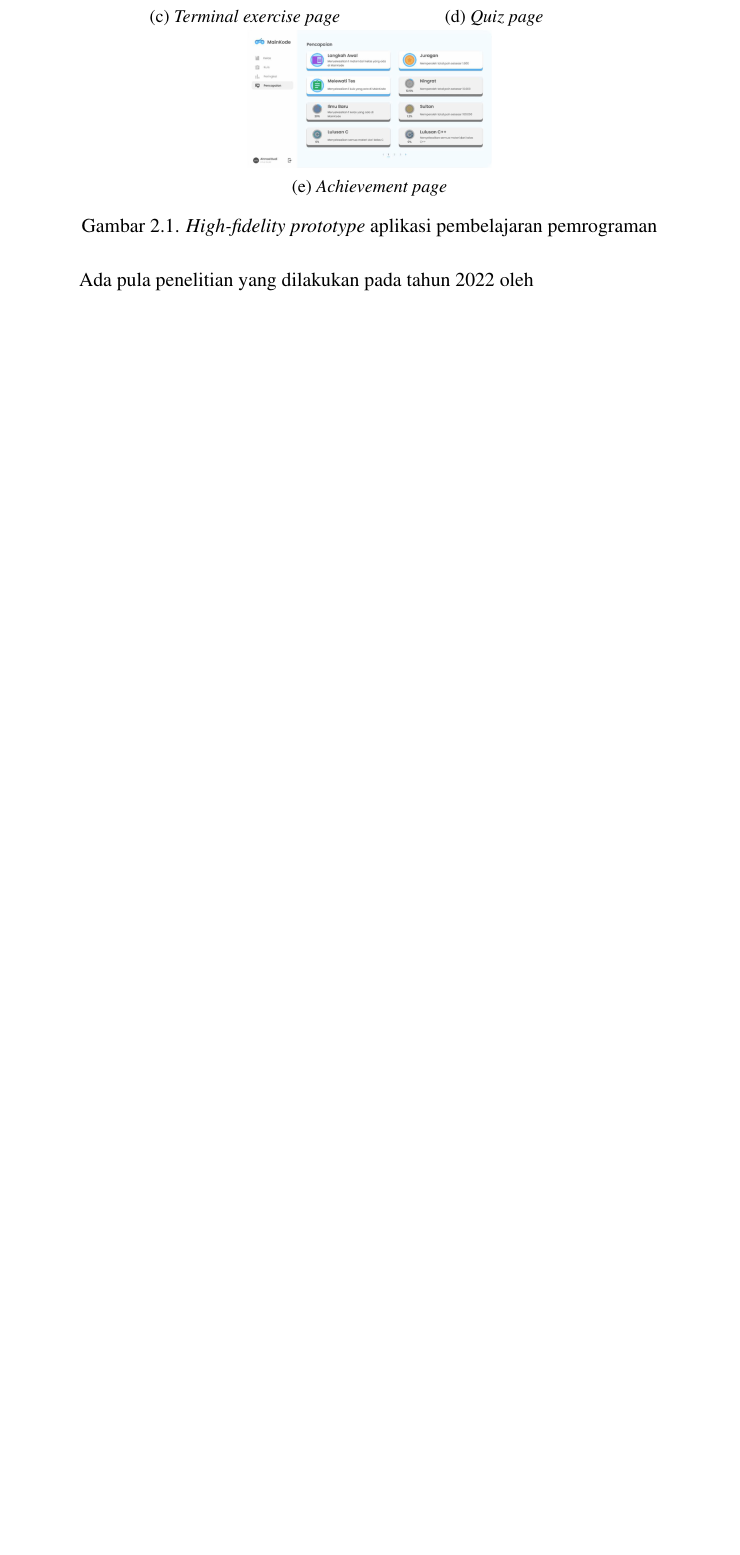
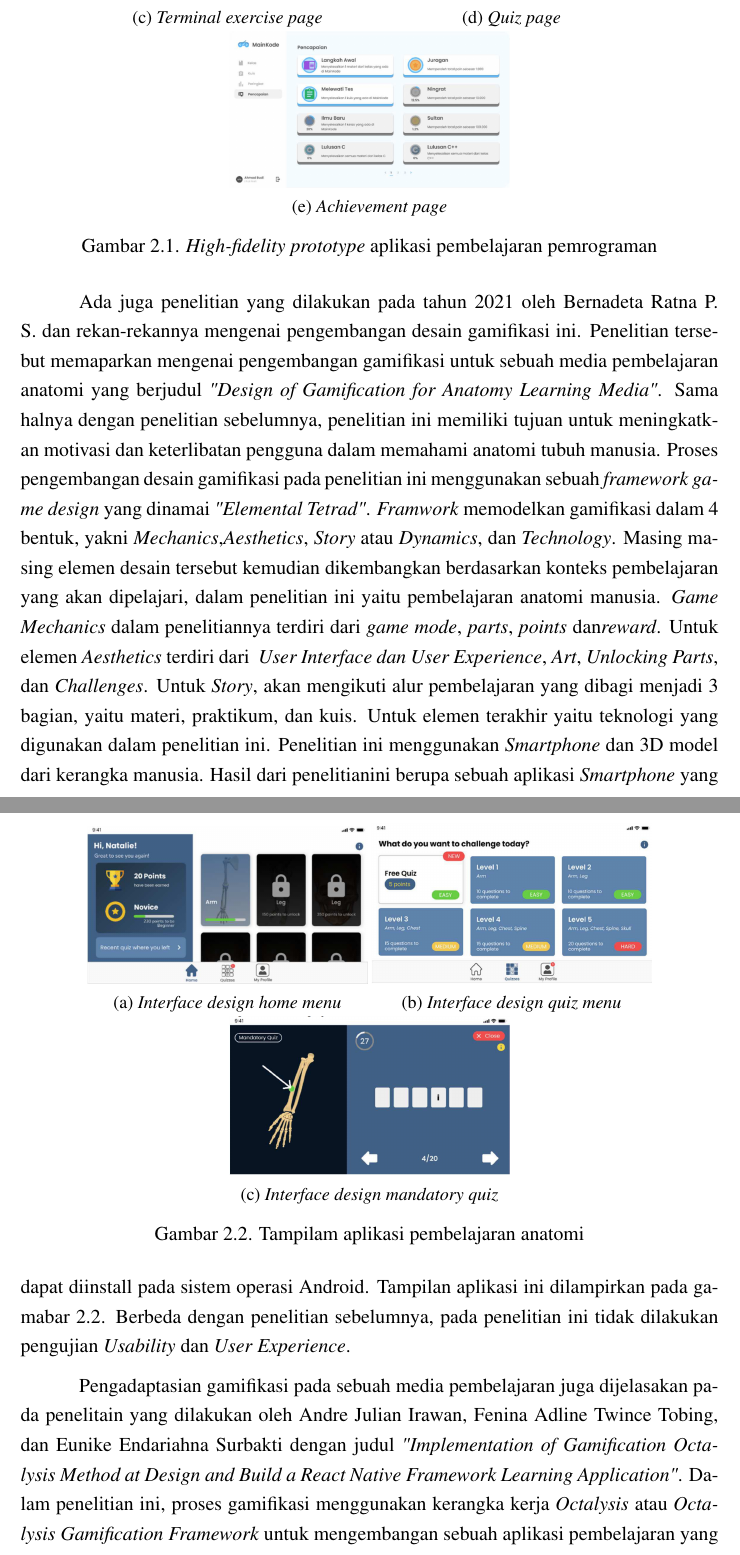
Before and after one commit to DhiasNaufal/DokumenSkripsi, a LaTeX thesis (main.tex, which reads contents/chapter-2/chapter-2.tex): part of page 21 of 42 before the commit and two parts of pages 21 and 22 of 44 after it, the two joined at a grey line, cut so that both start at the same text, the shorter picture padded with empty space. The pictures show the PDF file main.pdf that the author committed with the source.

Commit message:
Menambahkan 2 Tinjauan Pustaka dari Mba Deta, dan Andre

```diff
--- a/contents/chapter-2/chapter-2.tex
+++ b/contents/chapter-2/chapter-2.tex
@@ -59,3 +59,4 @@ dan \textit{User Engagement Scale-Short Form (UES-SF)} untuk mengukur keterlibat
 	  \label{fig:sub2-a2}
 	\end{subfigure}
 	\hfill
+	\begin{subfigure}[b]{0.4\textwidth}
@@ -65,7 +65,7 @@ dan \textit{User Engagement Scale-Short Form (UES-SF)} untuk mengukur keterlibat
 		\caption{\textit{Terminal exercise page}}
 		\label{fig:sub3-a3}
 	\end{subfigure}
-	\begin{subfigure}[b]{0.35\textwidth}
+	\begin{subfigure}[b]{0.4\textwidth}
 		\centering
 		\includegraphics[width=\linewidth]{contents/chapter-2/images/Evan-a4.png}
 		\caption{\textit{Quiz page}}
@@ -81,4 +81,45 @@ dan \textit{User Engagement Scale-Short Form (UES-SF)} untuk mengukur keterlibat
 	\label{fig:High-fidelity prototype Evan}
   \end{figure}
 % ================================= Penelitian Design of Gamification for Anatomy Learning Media =================================
-  Ada pula penelitian yang dilakukan pada tahun 2022 oleh
+Ada juga penelitian yang dilakukan pada tahun 2021 oleh Bernadeta Ratna P. S. dan rekan-rekannya mengenai pengembangan desain gamifikasi ini.
+Penelitian tersebut memaparkan mengenai pengembangan gamifikasi untuk sebuah media pembelajaran anatomi yang berjudul \textit{"Design of Gamification for Anatomy Learning Media"}.
+Sama halnya dengan penelitian sebelumnya, penelitian ini memiliki tujuan untuk meningkatkan motivasi dan keterlibatan pengguna dalam memahami anatomi tubuh manusia.
+Proses pengembangan desain gamifikasi pada penelitian ini menggunakan sebuah \textit{framework game design} yang dinamai \textit{"Elemental Tetrad"}.
+\textit{Framwork} memodelkan gamifikasi dalam 4 bentuk, yakni \textit{Mechanics},\textit{Aesthetics}, \textit{Story} atau \textit{Dynamics}, dan \textit{Technology}.
+Masing masing elemen desain tersebut kemudian dikembangkan berdasarkan konteks pembelajaran yang akan dipelajari, dalam penelitian ini yaitu pembelajaran anatomi manusia.
+\textit{Game Mechanics} dalam penelitiannya terdiri dari \textit{game mode}, \textit{parts}, \textit{points} dan\textit{reward}.
+Untuk elemen \textit{Aesthetics} terdiri dari \textit{ User Interface dan User Experience}, \textit{Art}, \textit{Unlocking Parts}, dan \textit{Challenges}.
+Untuk \textit{Story}, akan mengikuti alur pembelajaran yang dibagi menjadi 3 bagian, yaitu materi, praktikum, dan kuis.
+Untuk elemen terakhir yaitu teknologi yang digunakan dalam penelitian ini. Penelitian ini menggunakan \textit{Smartphone} dan 3D model dari kerangka manusia.
+% \newpage
+\begin{figure}[htbp]
+	\centering
+	\begin{subfigure}[b]{0.4\textwidth}
+		\centering
+	  \includegraphics[width=\linewidth]{contents/chapter-2/images/Deta-a1.png}
+	  \caption{\textit{Interface design home menu}}
+	  \label{fig:sub-deta-a1}
+	\end{subfigure}
+	\begin{subfigure}[b]{0.4\textwidth}
+	\centering
+	  \includegraphics[width=\linewidth]{contents/chapter-2/images/Deta-a2.png}
+	  \caption{\textit{Interface design quiz menu }}
+	  \label{fig:sub-deta-a2}
+	\end{subfigure}
+	\hfill
+	\begin{subfigure}[b]{0.4\textwidth}
+		\centering
+		\includegraphics[width=\linewidth]{contents/chapter-2/images/Deta-a3.png}
+		\caption{\textit{Interface design mandatory quiz}}
+		\label{fig:sub-deta-a3}
+	\end{subfigure}
+	\caption{Tampilam aplikasi pembelajaran anatomi}
+	\label{fig:interface pembelajaran anatomi}
+  \end{figure}
+Hasil dari penelitianini berupa sebuah aplikasi \textit{Smartphone} yang dapat diinstall pada sistem operasi Android.
+Tampilan aplikasi ini dilampirkan pada gamabar \ref*{fig:interface pembelajaran anatomi}.
+Berbeda dengan penelitian sebelumnya, pada penelitian ini tidak dilakukan pengujian \textit{Usability} dan \textit{User Experience}.
+
+Pengadaptasian gamifikasi pada sebuah media pembelajaran juga dijelasakan pada penelitain yang dilakukan oleh Andre Julian Irawan, Fenina Adline Twince Tobing, dan Eunike Endariahna Surbakti
+dengan judul \textit{"Implementation of Gamification Octalysis Method at Design and Build a React Native Framework Learning Application"}.
+Dalam penelitian ini, proses gamifikasi menggunakan kerangka kerja \textit{Octalysis} atau \textit{Octalysis Gamification Framework} untuk mengembangan sebuah aplikasi pembelajaran yang mempelajari \textit{React Native Framework}.
@@ -85,3 +131,29 @@ dan \textit{User Engagement Scale-Short Form (UES-SF)} untuk mengukur keterlibat
+\begin{figure}[htbp]
+	\centering
+	\begin{subfigure}[b]{0.4\textwidth}
+		\centering
+	  \includegraphics[width=\linewidth]{contents/chapter-2/images/Andre-a1.png}
+	  \caption{\textit{Interface design home menu}}
+	  \label{fig:sub-andre-a1}
+	\end{subfigure}
+	\begin{subfigure}[b]{0.4\textwidth}
+	\centering
+	  \includegraphics[width=\linewidth]{contents/chapter-2/images/Andre-a2.png}
+	  \caption{\textit{Interface design quiz menu }}
+	  \label{fig:sub-andre-a2}
+	\end{subfigure}
+	\hfill
+	\begin{subfigure}[b]{0.4\textwidth}
+		\centering
+		\includegraphics[width=\linewidth]{contents/chapter-2/images/Andre-a3.png}
+		\caption{\textit{Interface design mandatory quiz}}
+		\label{fig:sub-andre-a3}
+	\end{subfigure}
+	\caption{Tampilam aplikasi pembelajaran \textit{React Native App}}
+	\label{fig:interface pembelajaran React Native}
+  \end{figure}
+
+
 % Metode tersebut dapat divisualisasikan dengan gambar \ref*{Fig:itterative-Design Cycle}
 % \begin{figure}[H]
 % 	\centering
```
Also changed, not shown: contents/chapter-2/images/Andre-a1.png (added), contents/chapter-2/images/Andre-a10.png (added), contents/chapter-2/images/Andre-a2.png (added), contents/chapter-2/images/Andre-a3.png (added), contents/chapter-2/images/Andre-a4.png (added), contents/chapter-2/images/Andre-a5.png (added), contents/chapter-2/images/Andre-a6.png (added), contents/chapter-2/images/Andre-a7.png (added), contents/chapter-2/images/Andre-a8.png (added), contents/chapter-2/images/Andre-a9.png (added), contents/chapter-2/images/Deta-a1.png (added), contents/chapter-2/images/Deta-a2.png (added), contents/chapter-2/images/Deta-a3.png (added), main.pdf, 1 more files.
